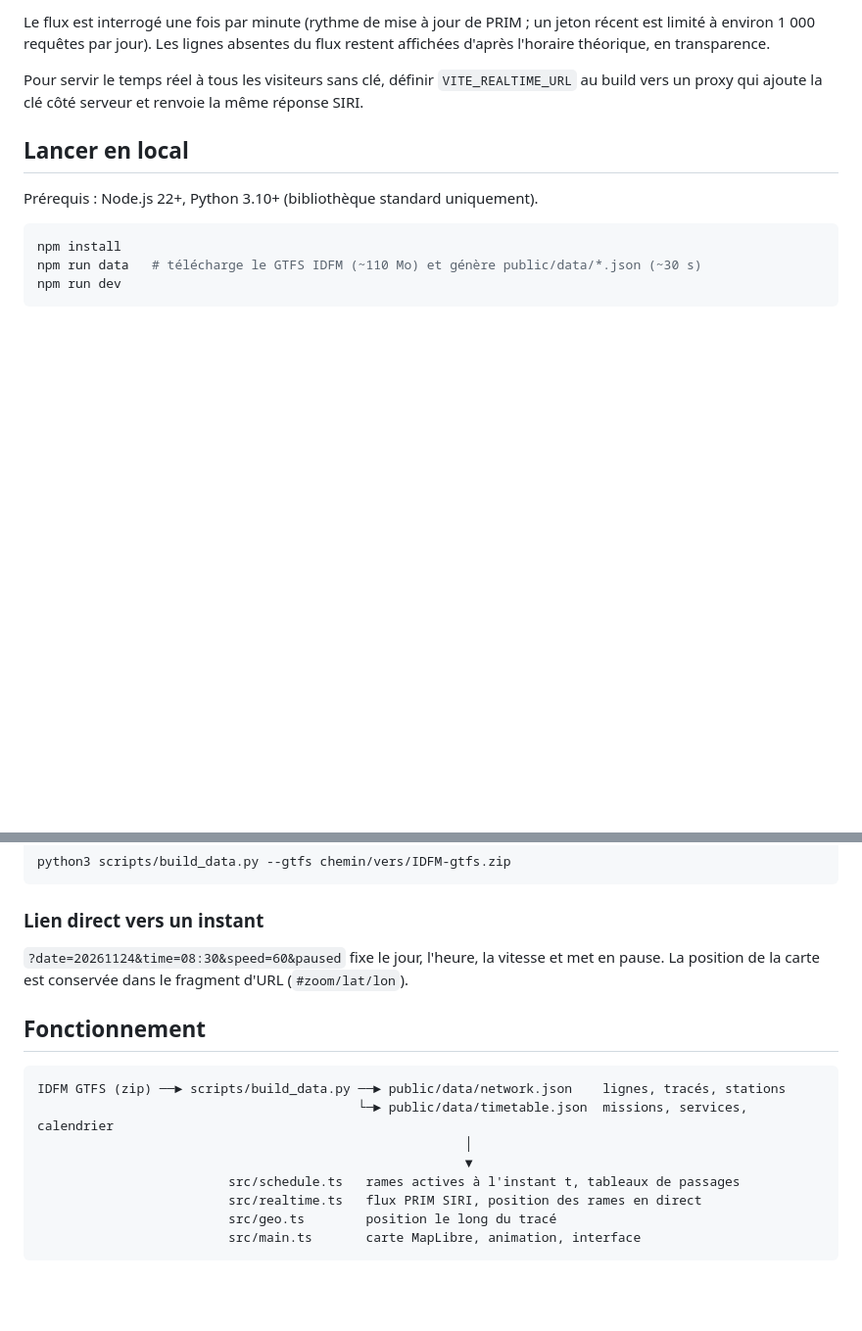
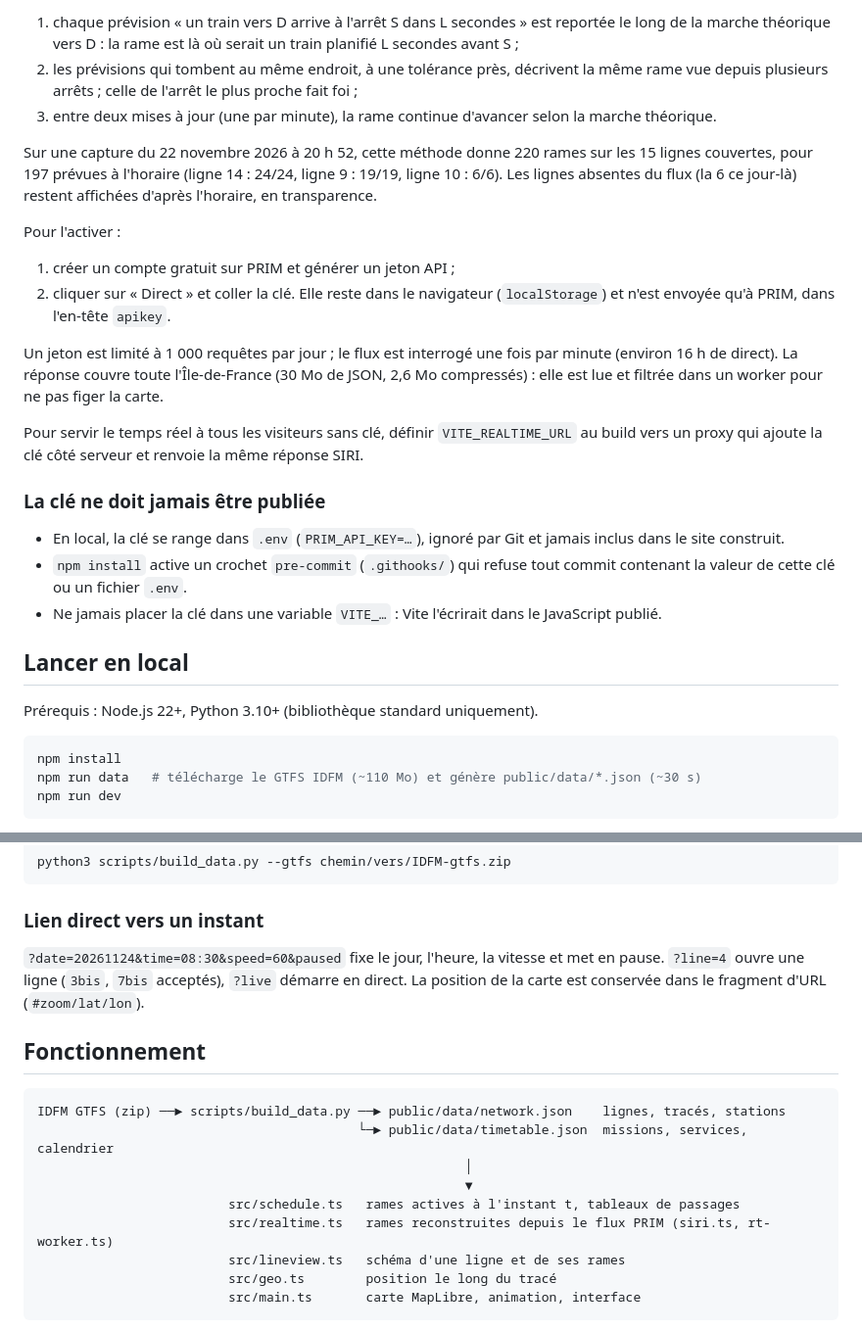
Before and after one commit to 333Rosky/paris-metro-map, a Markdown page: README.md, 2 parts joined by grey strips. Shown at 98% size. Drawn GitHub-style; blank space fills up the shorter version.

````diff
--- a/README.md
+++ b/README.md
@@ -22,7 +25,24 @@ Le métro ne publie pas de position GPS. L'API [PRIM](https://prim.iledefrance-m
 
-Le flux est interrogé une fois par minute (rythme de mise à jour de PRIM ; un jeton récent est limité à environ 1 000 requêtes par jour). Les lignes absentes du flux restent affichées d'après l'horaire théorique, en transparence.
+1. chaque prévision « un train vers D arrive à l'arrêt S dans L secondes » est reportée le long de la marche théorique vers D : la rame est là où serait un train planifié L secondes avant S ;
+2. les prévisions qui tombent au même endroit, à une tolérance près, décrivent la même rame vue depuis plusieurs arrêts ; celle de l'arrêt le plus proche fait foi ;
+3. entre deux mises à jour (une par minute), la rame continue d'avancer selon la marche théorique.
+
+Sur une capture du 22 novembre 2026 à 20 h 52, cette méthode donne 220 rames sur les 15 lignes couvertes, pour 197 prévues à l'horaire (ligne 14 : 24/24, ligne 9 : 19/19, ligne 10 : 6/6). Les lignes absentes du flux (la 6 ce jour-là) restent affichées d'après l'horaire, en transparence.
+
+Pour l'activer :
+
+1. créer un compte gratuit sur PRIM et générer un jeton API ;
+2. cliquer sur « Direct » et coller la clé. Elle reste dans le navigateur (`localStorage`) et n'est envoyée qu'à PRIM, dans l'en-tête `apikey`.
+
+Un jeton est limité à 1 000 requêtes par jour ; le flux est interrogé une fois par minute (environ 16 h de direct). La réponse couvre toute l'Île-de-France (30 Mo de JSON, 2,6 Mo compressés) : elle est lue et filtrée dans un worker pour ne pas figer la carte.
 
 Pour servir le temps réel à tous les visiteurs sans clé, définir `VITE_REALTIME_URL` au build vers un proxy qui ajoute la clé côté serveur et renvoie la même réponse SIRI.
+
+### La clé ne doit jamais être publiée
+
+- En local, la clé se range dans `.env` (`PRIM_API_KEY=…`), ignoré par Git et jamais inclus dans le site construit.
+- `npm install` active un crochet `pre-commit` (`.githooks/`) qui refuse tout commit contenant la valeur de cette clé ou un fichier `.env`.
+- Ne jamais placer la clé dans une variable `VITE_…` : Vite l'écrirait dans le JavaScript publié.
 
 ## Lancer en local
 
@@ -42,7 +62,7 @@ python3 scripts/build_data.py --gtfs chemin/vers/IDFM-gtfs.zip
 
 ### Lien direct vers un instant
 
-`?date=20261124&time=08:30&speed=60&paused` fixe le jour, l'heure, la vitesse et met en pause. La position de la carte est conservée dans le fragment d'URL (`#zoom/lat/lon`).
+`?date=20261124&time=08:30&speed=60&paused` fixe le jour, l'heure, la vitesse et met en pause. `?line=4` ouvre une ligne (`3bis`, `7bis` acceptés), `?live` démarre en direct. La position de la carte est conservée dans le fragment d'URL (`#zoom/lat/lon`).
 
 ## Fonctionnement
 
@@ -52,7 +72,8 @@ IDFM GTFS (zip) ──► scripts/build_data.py ──► public/data/network.js
                                                         │
                                                         ▼
                          src/schedule.ts   rames actives à l'instant t, tableaux de passages
-                         src/realtime.ts   flux PRIM SIRI, position des rames en direct
+                         src/realtime.ts   rames reconstruites depuis le flux PRIM (siri.ts, rt-worker.ts)
+                         src/lineview.ts   schéma d'une ligne et de ses rames
                          src/geo.ts        position le long du tracé
                          src/main.ts       carte MapLibre, animation, interface
 ```
````
Also changed, not shown: other parts of README.md (+14 -9 lines), WORKLOG.md (+16 -7 lines), docs/line-view.png (added), docs/screenshot.png, docs/train-bodies.png (added), 14 other files.
